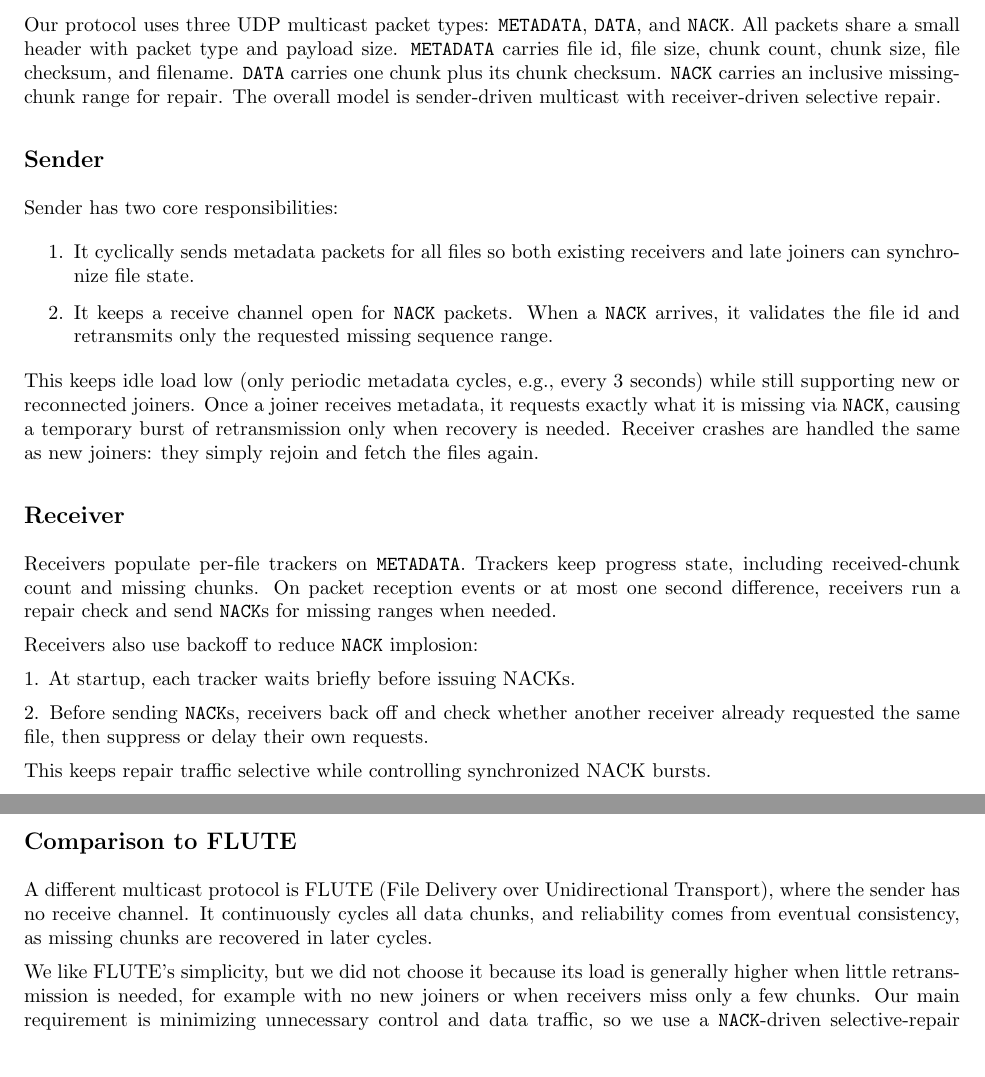
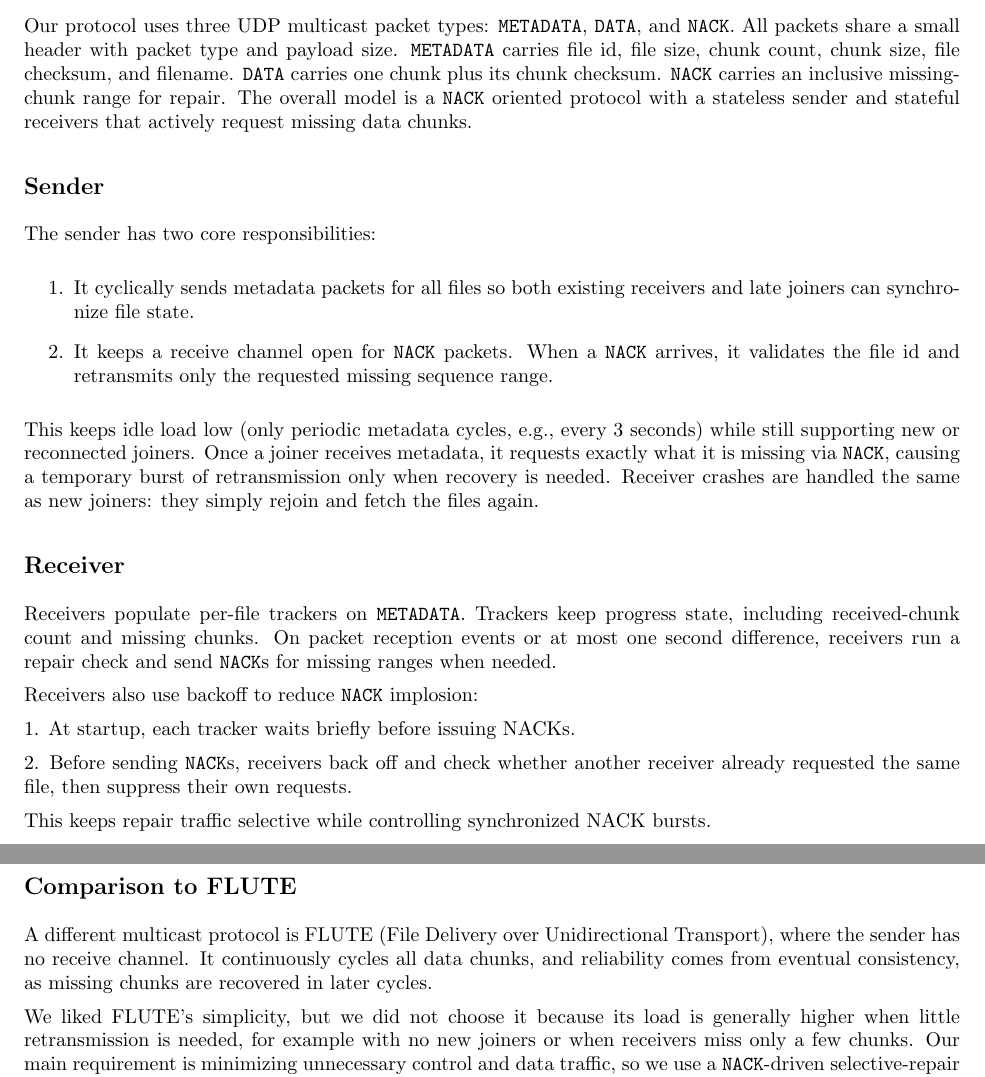
Before and after one commit to SamZhang02/COMP535, a LaTeX document (pa4/report/report.tex): two parts of pages 1 and 2 of 2, joined at a grey line, cut so that both start at the same text. Compiled offline with pdfLaTeX.

Commit message:
Write more report

```diff
--- a/pa4/report/report.tex
+++ b/pa4/report/report.tex
@@ -23,12 +23,12 @@
 
 \section*{Protocol Design}
 
-Our protocol uses three UDP multicast packet types: \texttt{METADATA}, \texttt{DATA}, and \texttt{NACK}. All packets share a small header with packet type and payload size. \texttt{METADATA} carries file id, file size, chunk count, chunk size, file checksum, and filename. \texttt{DATA} carries one chunk plus its chunk checksum. \texttt{NACK} carries an inclusive missing-chunk range for repair. The overall model is sender-driven multicast with receiver-driven selective repair.
+Our protocol uses three UDP multicast packet types: \texttt{METADATA}, \texttt{DATA}, and \texttt{NACK}. All packets share a small header with packet type and payload size. \texttt{METADATA} carries file id, file size, chunk count, chunk size, file checksum, and filename. \texttt{DATA} carries one chunk plus its chunk checksum. \texttt{NACK} carries an inclusive missing-chunk range for repair. The overall model is a \texttt{NACK} oriented protocol with a stateless sender and stateful receivers that actively request missing data chunks.
 
 
 \subsection*{Sender}
 
-Sender has two core responsibilities:
+The sender has two core responsibilities:
 
 \begin{enumerate}
 	\item It cyclically sends metadata packets for all files so both existing receivers and late joiners can synchronize file state.
@@ -47,7 +47,7 @@ Receivers also use backoff to reduce \texttt{NACK} implosion:
 
 1. At startup, each tracker waits briefly before issuing NACKs.
 
-2. Before sending \texttt{NACK}s, receivers back off and check whether another receiver already requested the same file, then suppress or delay their own requests.
+2. Before sending \texttt{NACK}s, receivers back off and check whether another receiver already requested the same file, then suppress their own requests.
 
 This keeps repair traffic selective while controlling synchronized NACK bursts.
 
@@ -63,7 +63,7 @@ where $S$ is the original multicast and $RS$ is worst-case repair traffic. Ignor
 
 A different multicast protocol is FLUTE (File Delivery over Unidirectional Transport), where the sender has no receive channel. It continuously cycles all data chunks, and reliability comes from eventual consistency, as missing chunks are recovered in later cycles.
 
-We like FLUTE's simplicity, but we did not choose it because its load is generally higher when little retransmission is needed, for example with no new joiners or when receivers miss only a few chunks. Our main requirement is minimizing unnecessary control and data traffic, so we use a \texttt{NACK}-driven selective-repair protocol.
+We liked FLUTE's simplicity, but we did not choose it because its load is generally higher when little retransmission is needed, for example with no new joiners or when receivers miss only a few chunks. Our main requirement is minimizing unnecessary control and data traffic, so we use a \texttt{NACK}-driven selective-repair protocol.
 
 \section*{Integrity Verification}
 
```
Also changed, not shown: pa4/report/report.pdf, 2 other files.
